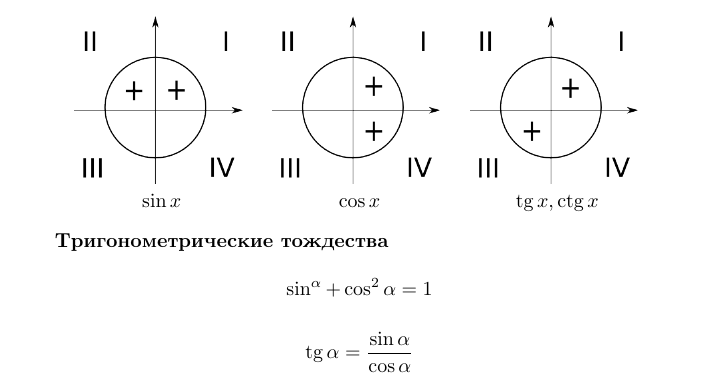
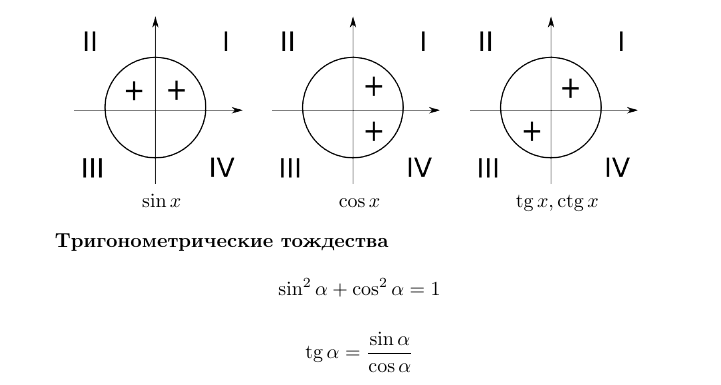
Before and after one commit to kalitvin/mathhandbook, a LaTeX document (mathhandbook.tex): part of page 5 of 13, cut so that both start at the same text. Compiled offline with pdfLaTeX.

Commit message:
Исправлены опечатки в тригонометрииэ

```diff
--- a/mathhandbook.tex
+++ b/mathhandbook.tex
@@ -209,7 +209,7 @@ $\sin x$ & $\cos x$ & $\tg x, \ctg x$ \\
 
 \textbf{Тригонометрические тождества}
 
-$$\sin^\alpha+\cos^2\alpha=1$$
+$$\sin^2\alpha+\cos^2\alpha=1$$
 
 $$\tg\alpha =\frac{\sin\alpha}{\cos\alpha}$$
 
```
Also changed, not shown: mathhandbook.pdf, 2 other files.
